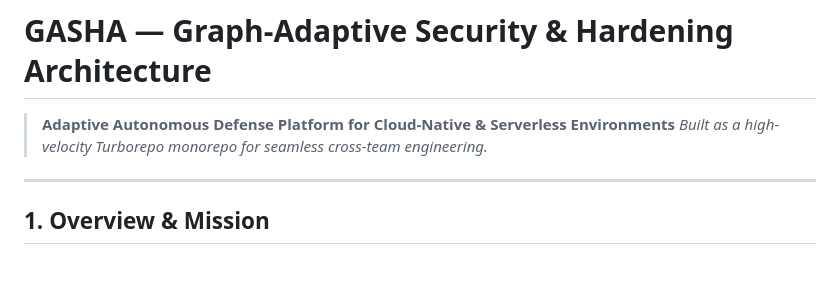
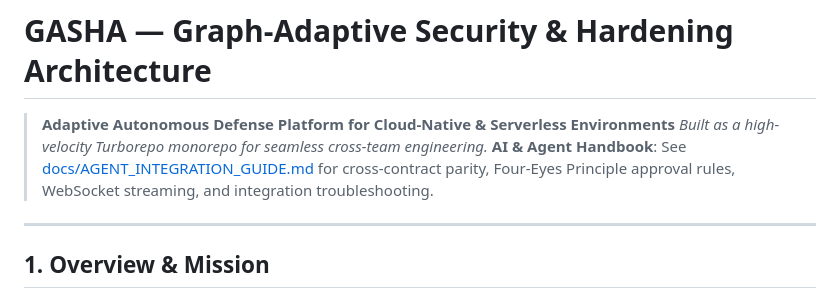
Before and after one commit to NaodBrhane2738/GASHA, a Markdown page: README.md, the part around the change. Drawn GitHub-style; blank space fills up the shorter version.

Commit message:
docs: add AI and agent integration guide for contract parity, four-eyes principle, and troubleshooting

```diff
--- a/README.md
+++ b/README.md
@@ -2,6 +2,7 @@
 
 > **Adaptive Autonomous Defense Platform for Cloud-Native & Serverless Environments**
 > *Built as a high-velocity Turborepo monorepo for seamless cross-team engineering.*
+> **AI & Agent Handbook**: See [docs/AGENT_INTEGRATION_GUIDE.md](docs/AGENT_INTEGRATION_GUIDE.md) for cross-contract parity, Four-Eyes Principle approval rules, WebSocket streaming, and integration troubleshooting.
 
 ---
 
```
Also changed, not shown: docs/AGENT_INTEGRATION_GUIDE.md (added, +168 -0 lines).
